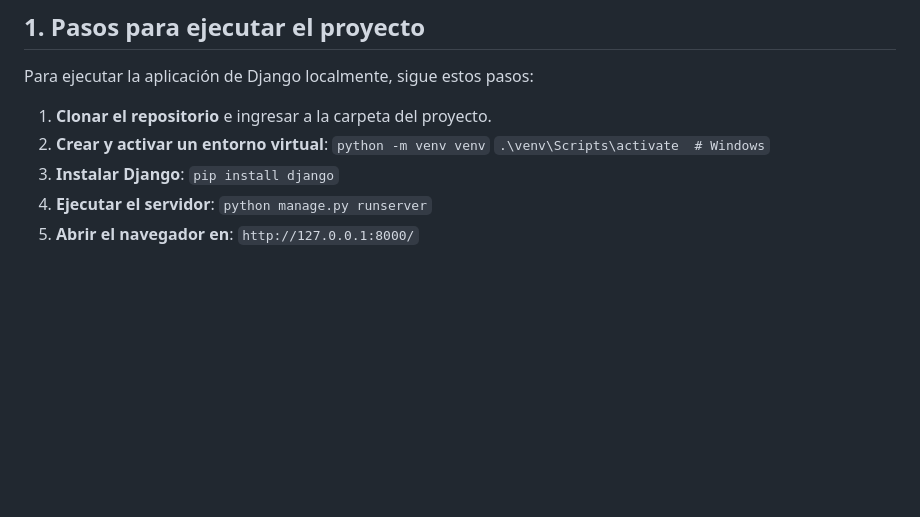
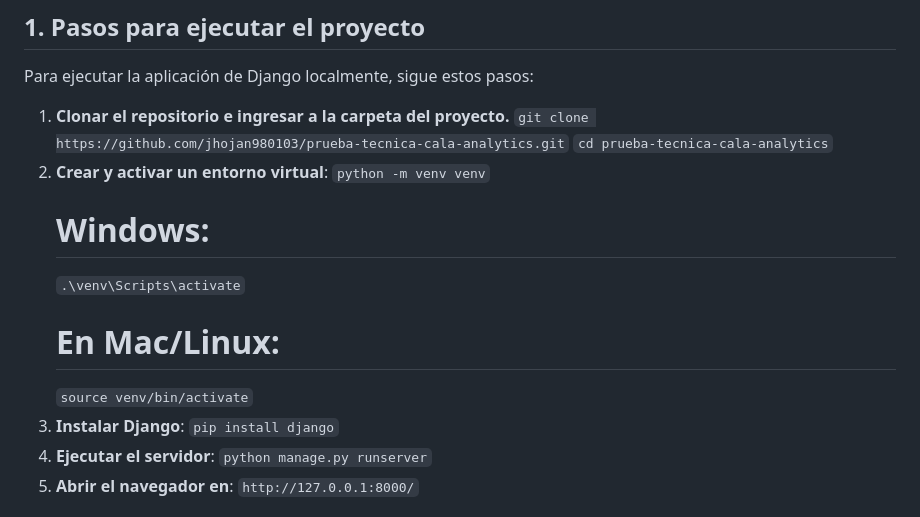
Before and after one commit to jhojan980103/prueba-tecnica-cala-analytics, a Markdown page: README.md, the part around the change. GitHub-like rendering; blank space fills up the shorter version.

```diff
--- a/README.md
+++ b/README.md
@@ -6,10 +6,15 @@ Este repositorio contiene la resolución de la prueba técnica para el rol de De
 ## 1. Pasos para ejecutar el proyecto
 Para ejecutar la aplicación de Django localmente, sigue estos pasos:
 
-1. **Clonar el repositorio** e ingresar a la carpeta del proyecto.
+1. **Clonar el repositorio e ingresar a la carpeta del proyecto.**
+   `git clone https://github.com/jhojan980103/prueba-tecnica-cala-analytics.git`
+   `cd prueba-tecnica-cala-analytics`
 2. **Crear y activar un entorno virtual**:
    `python -m venv venv`
-   `.\venv\Scripts\activate  # Windows`
+   # Windows:
+   `.\venv\Scripts\activate`
+   # En Mac/Linux:
+   `source venv/bin/activate`
 3. **Instalar Django**: `pip install django`
 4. **Ejecutar el servidor**: `python manage.py runserver`
 5. **Abrir el navegador en**: `http://127.0.0.1:8000/`
```
